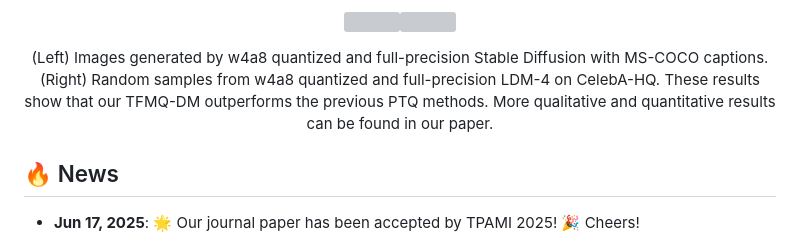
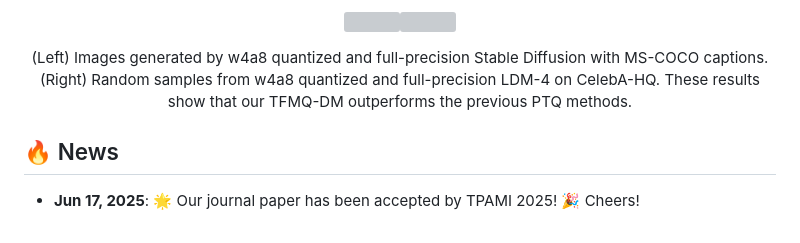
Before and after one commit to ModelTC/TFMQ-DM, a Markdown page: README.md, the part around the change. GitHub-like rendering; grey boxes are pictures that could not be loaded.

```diff
--- a/README.md
+++ b/README.md
@@ -20,7 +20,7 @@ This is the official implementation of our paper [TFMQ-DM](https://arxiv.org/abs
 	    <img src="./img/sd.png" width="460"/><img src="./img/ldm.png" width="282"/>
 	</figure>
 
-<h align="justify">(Left) Images generated by w4a8 quantized and full-precision Stable Diffusion with MS-COCO captions. (Right) Random samples from w4a8 quantized and full-precision LDM-4 on CelebA-HQ. These results show that our TFMQ-DM outperforms the previous PTQ methods.  More qualitative and quantitative results can be found in our paper.
+<h align="justify">(Left) Images generated by w4a8 quantized and full-precision Stable Diffusion with MS-COCO captions. (Right) Random samples from w4a8 quantized and full-precision LDM-4 on CelebA-HQ. These results show that our TFMQ-DM outperforms the previous PTQ methods.
 </h>
 </div>
 
```
